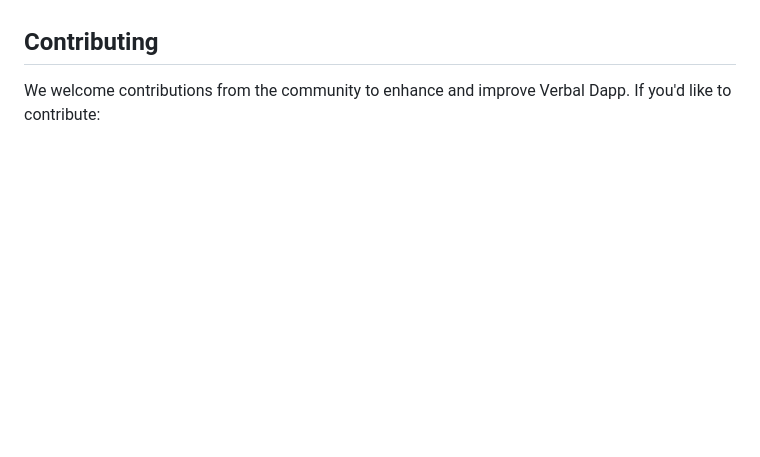
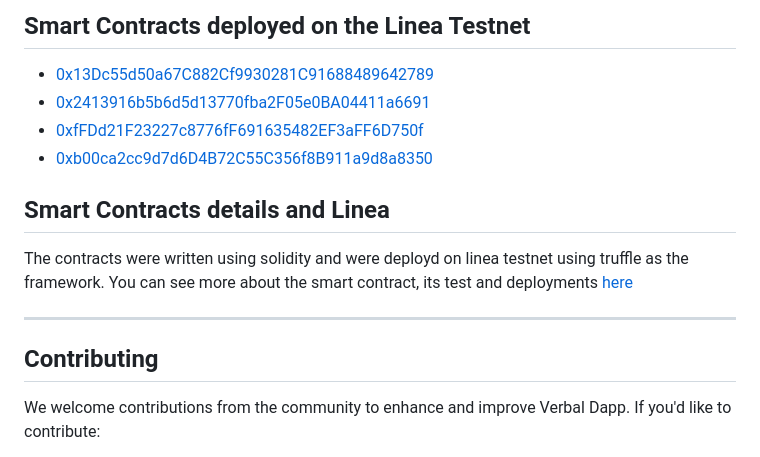
Before and after one commit to joeephwild/verbal-app, a Markdown page: README.md, the part around one of its changes. Rendered like a GitHub page; blank space fills up the shorter version.

```diff
--- a/README.md
+++ b/README.md
@@ -65,4 +65,13 @@ To get started with Verbal Dapp, follow these steps:
 
+## Smart Contracts deployed on the Linea Testnet
+- [0x13Dc55d50a67C882Cf9930281C91688489642789](https://goerli.lineascan.build/address/0x13Dc55d50a67C882Cf9930281C91688489642789)
+- [0x2413916b5b6d5d13770fba2F05e0BA04411a6691](https://goerli.lineascan.build/address/0x2413916b5b6d5d13770fba2F05e0BA04411a6691)
+- [0xfFDd21F23227c8776fF691635482EF3aFF6D750f](https://goerli.lineascan.build/address/0xfFDd21F23227c8776fF691635482EF3aFF6D750f)
+- [0xb00ca2cc9d7d6D4B72C55C356f8B911a9d8a8350](https://goerli.lineascan.build/address/0xb00ca2cc9d7d6D4B72C55C356f8B911a9d8a8350)
+
+## Smart Contracts details and Linea
+The contracts were written using solidity and were deployd on linea testnet using truffle as the framework. You can see more about the smart contract, its test and deployments [here](https://github.com/joeephwild/smart-contract/tree/main/contract-verbal)
+****
 ## Contributing
 
 We welcome contributions from the community to enhance and improve Verbal Dapp. If you'd like to contribute:
```
Also changed, not shown: other parts of README.md (+29 -29 lines).
